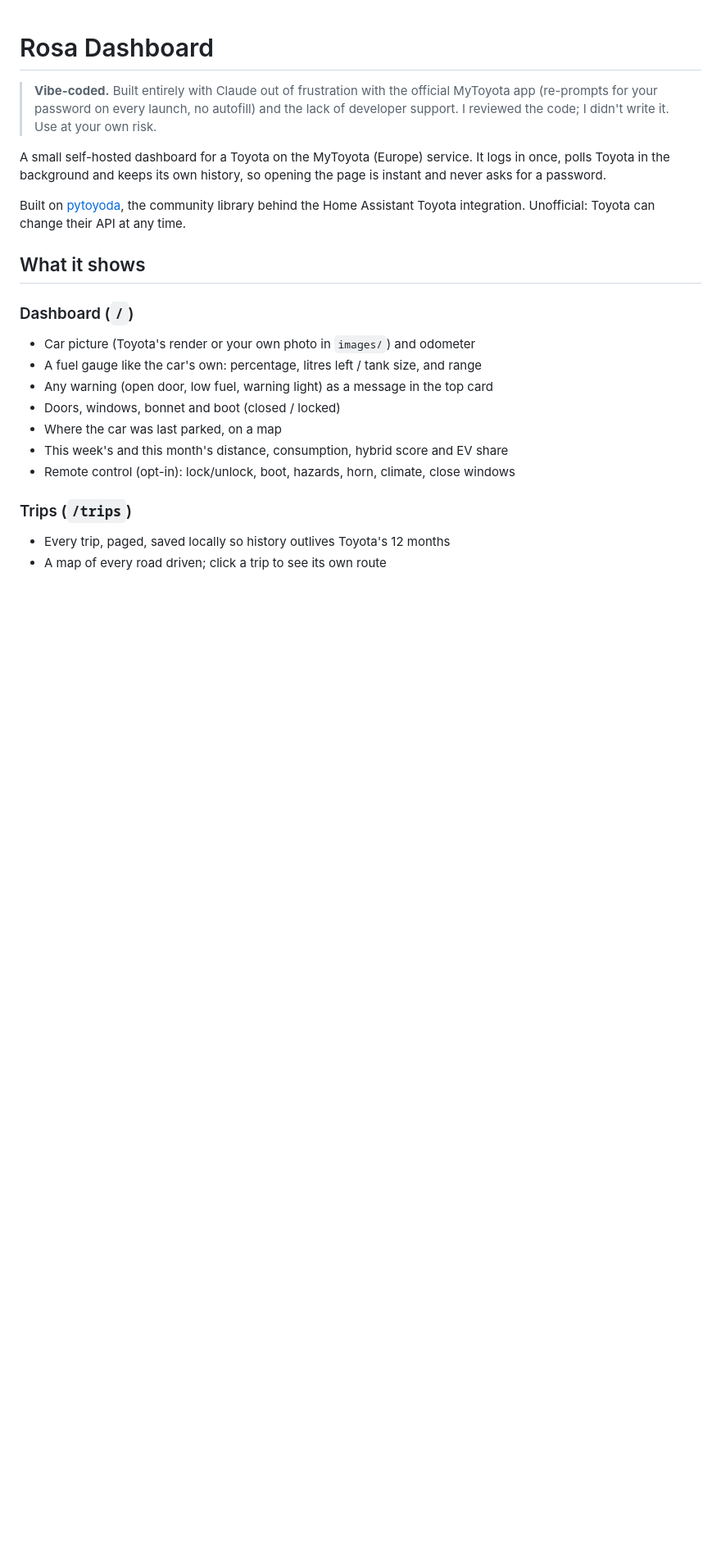
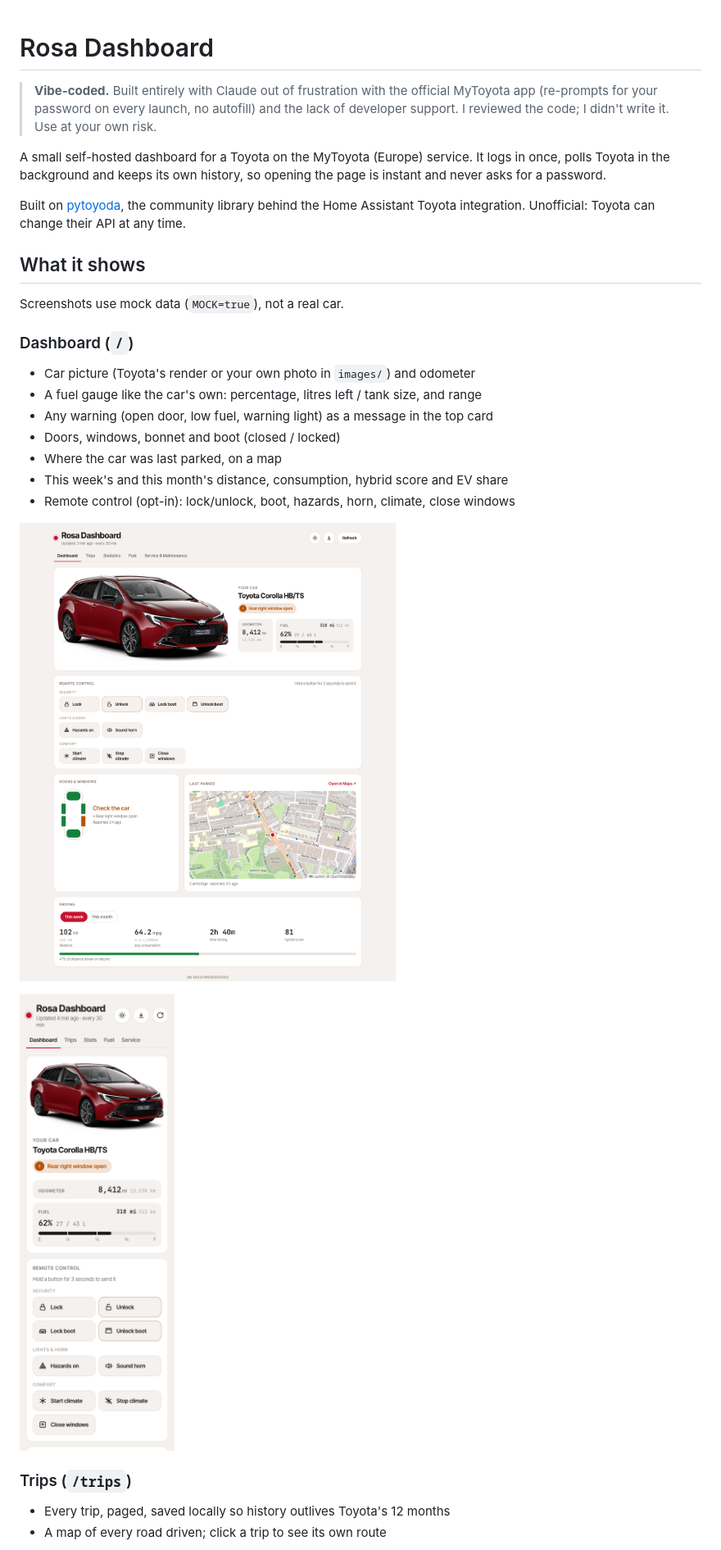
Before and after one commit to vfdavidescu/rosa-dashboard, a Markdown page: README.md, the part around one of its changes. Shown at 82% size. Rendered like a GitHub page; pictures changed too: docs/screenshots/dashboard-phone.png (added), docs/screenshots/dashboard.png (added); blank space fills up the shorter version.

Commit message:
docs: add screenshots to README
Co-Authored-By: Claude Opus 5.5 <noreply@anthropic.com>

```diff
--- a/README.md
+++ b/README.md
@@ -15,6 +15,8 @@ change their API at any time.
 
 ## What it shows
 
+Screenshots use mock data (`MOCK=true`), not a real car.
+
 ### Dashboard (`/`)
 - Car picture (Toyota's render or your own photo in `images/`) and odometer
 - A fuel gauge like the car's own: percentage, litres left / tank size, and range
@@ -24,6 +26,10 @@ change their API at any time.
 - This week's and this month's distance, consumption, hybrid score and EV share
 - Remote control (opt-in): lock/unlock, boot, hazards, horn, climate, close windows
 
+![Dashboard](docs/screenshots/dashboard.png)
+
+<img src="docs/screenshots/dashboard-phone.png" alt="Dashboard on a phone" width="320">
+
 ### Trips (`/trips`)
 - Every trip, paged, saved locally so history outlives Toyota's 12 months
 - A map of every road driven; click a trip to see its own route
```
Also changed, not shown: other parts of README.md (+8 -0 lines), docs/screenshots/fuel.png (added), docs/screenshots/service.png (added), docs/screenshots/stats.png (added), docs/screenshots/trips.png (added).
